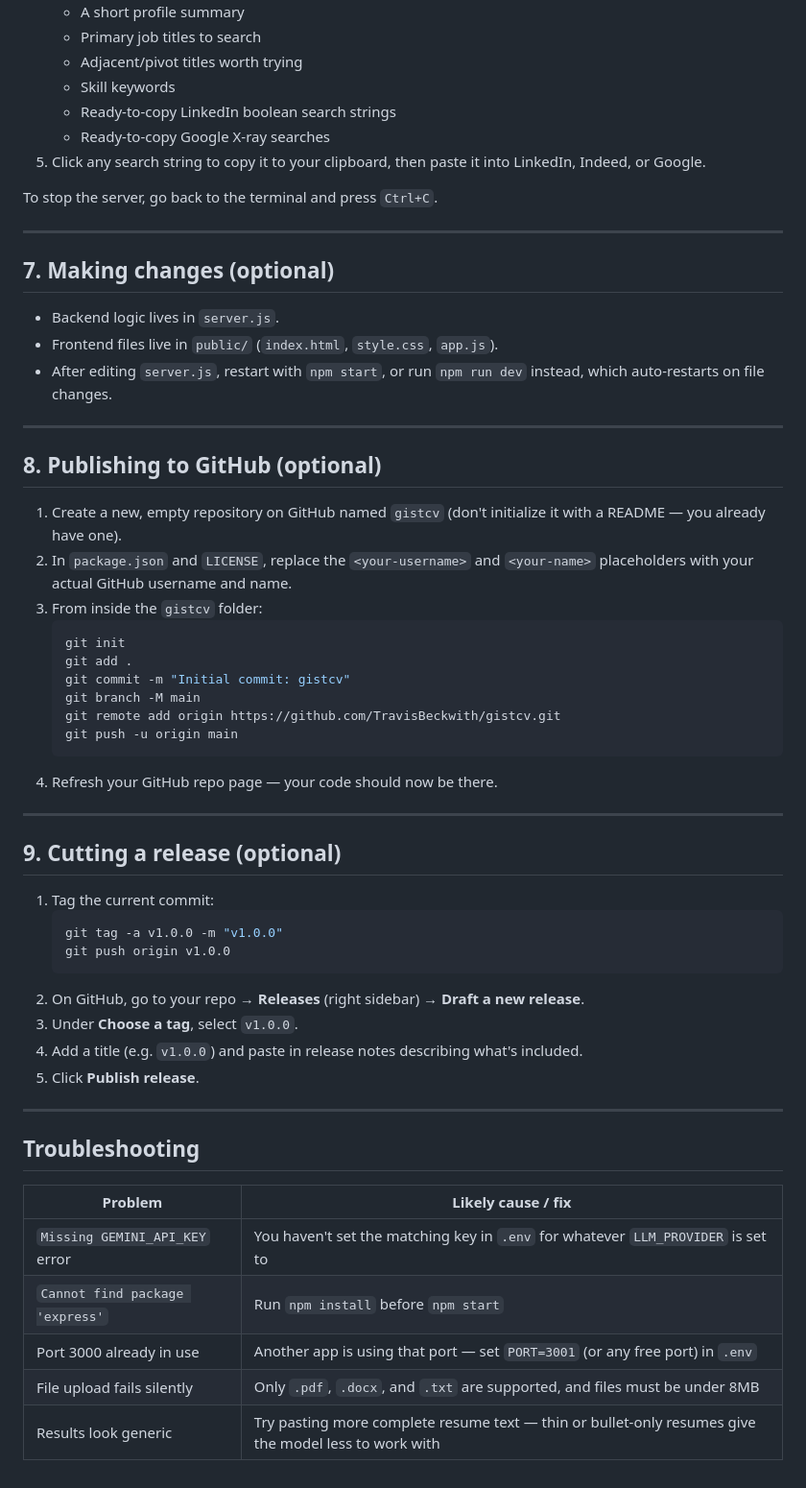
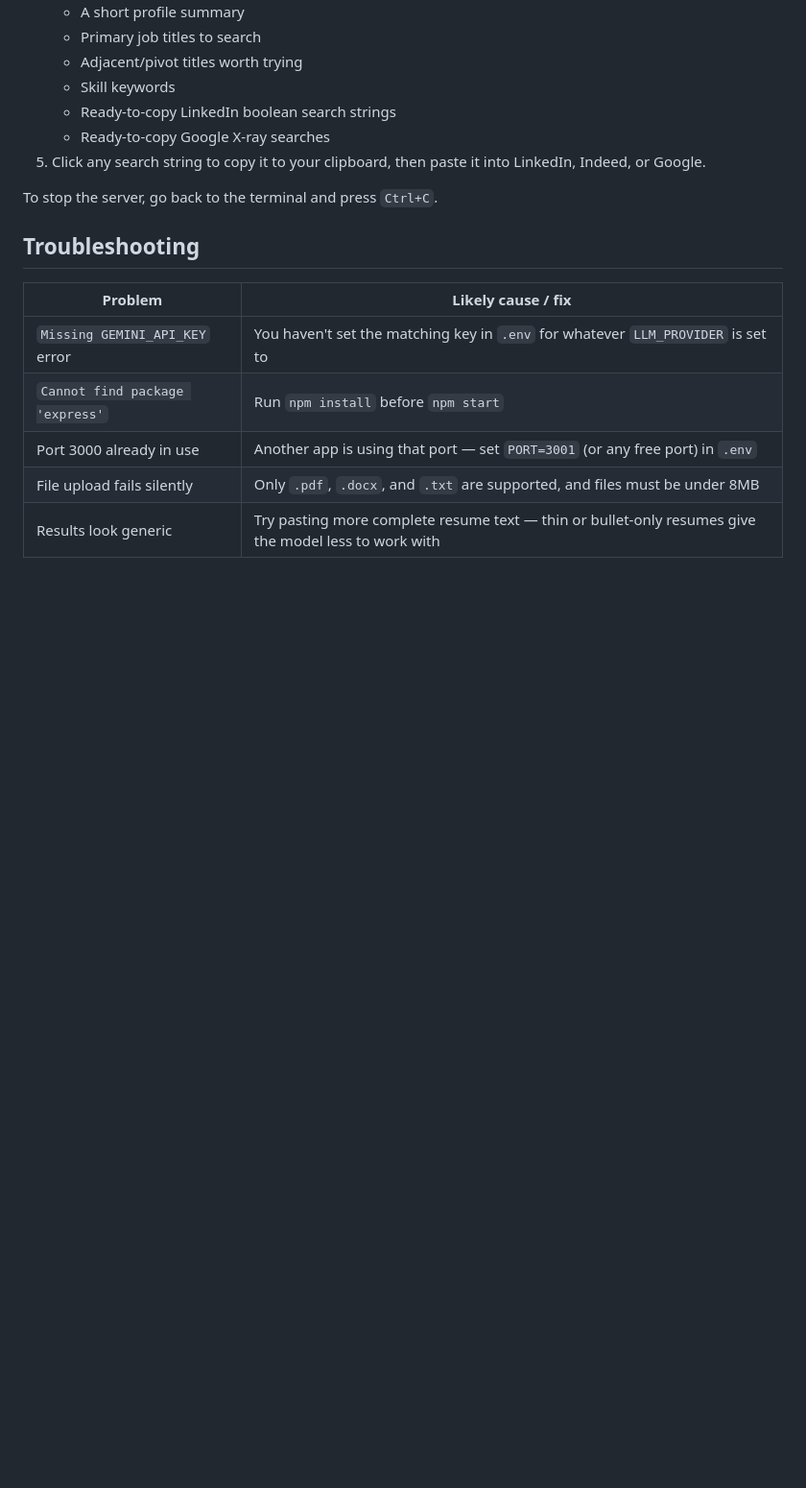
Before and after one commit to TravisBeckwith/gistcv, a Markdown page: INSTRUCTIONS.md, the part around the change. Shown at 96% size. Drawn GitHub-style; blank space fills up the shorter version.

Commit message:
Remove optional sections from INSTRUCTIONS.md
Removed optional sections on making changes, publishing to GitHub, and cutting a release from the instructions.

````diff
--- a/INSTRUCTIONS.md
+++ b/INSTRUCTIONS.md
@@ -134,52 +134,6 @@ Leave this terminal window open — closing it stops the server.
 
 To stop the server, go back to the terminal and press `Ctrl+C`.
 
----
-
-## 7. Making changes (optional)
-
-- Backend logic lives in `server.js`.
-- Frontend files live in `public/` (`index.html`, `style.css`, `app.js`).
-- After editing `server.js`, restart with `npm start`, or run
-  `npm run dev` instead, which auto-restarts on file changes.
-
----
-
-## 8. Publishing to GitHub (optional)
-
-1. Create a new, empty repository on GitHub named `gistcv` (don't
-   initialize it with a README — you already have one).
-2. In `package.json` and `LICENSE`, replace the `<your-username>` and
-   `<your-name>` placeholders with your actual GitHub username and name.
-3. From inside the `gistcv` folder:
-   ```bash
-   git init
-   git add .
-   git commit -m "Initial commit: gistcv"
-   git branch -M main
-   git remote add origin https://github.com/TravisBeckwith/gistcv.git
-   git push -u origin main
-   ```
-4. Refresh your GitHub repo page — your code should now be there.
-
----
-
-## 9. Cutting a release (optional)
-
-1. Tag the current commit:
-   ```bash
-   git tag -a v1.0.0 -m "v1.0.0"
-   git push origin v1.0.0
-   ```
-2. On GitHub, go to your repo → **Releases** (right sidebar) →
-   **Draft a new release**.
-3. Under **Choose a tag**, select `v1.0.0`.
-4. Add a title (e.g. `v1.0.0`) and paste in release notes describing
-   what's included.
-5. Click **Publish release**.
-
----
-
 ## Troubleshooting
 
 | Problem | Likely cause / fix |
````
